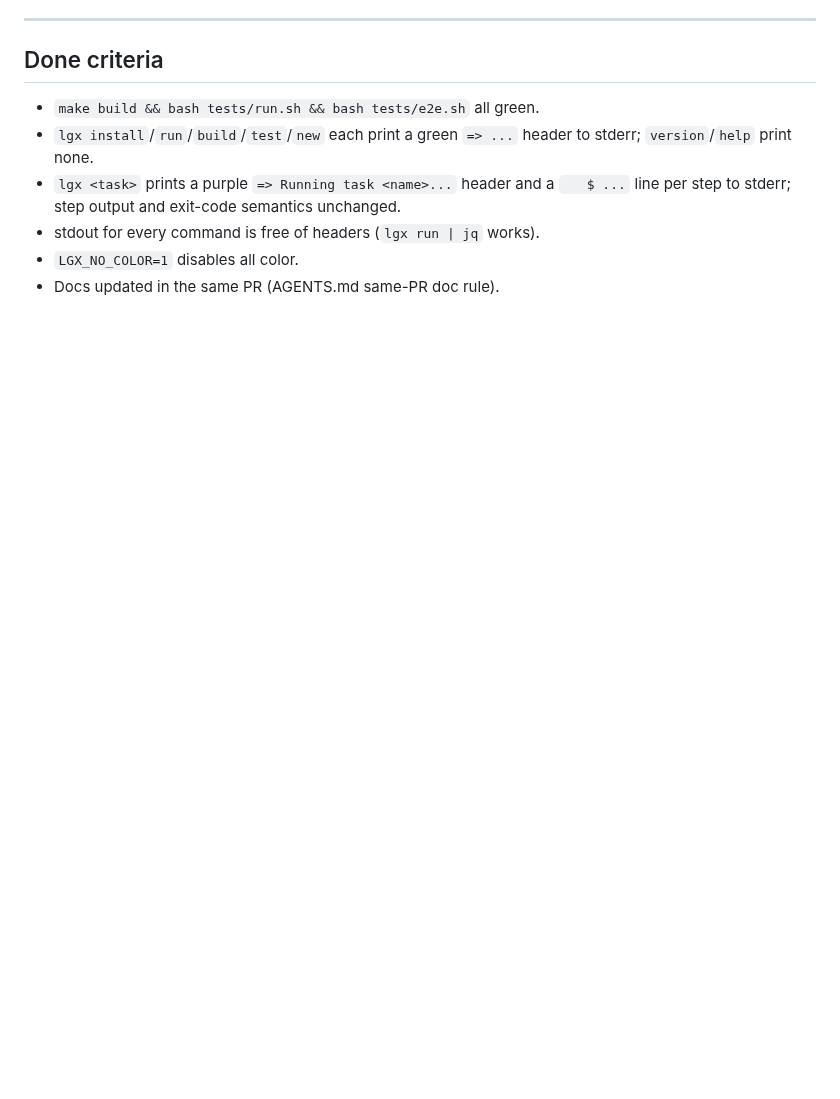
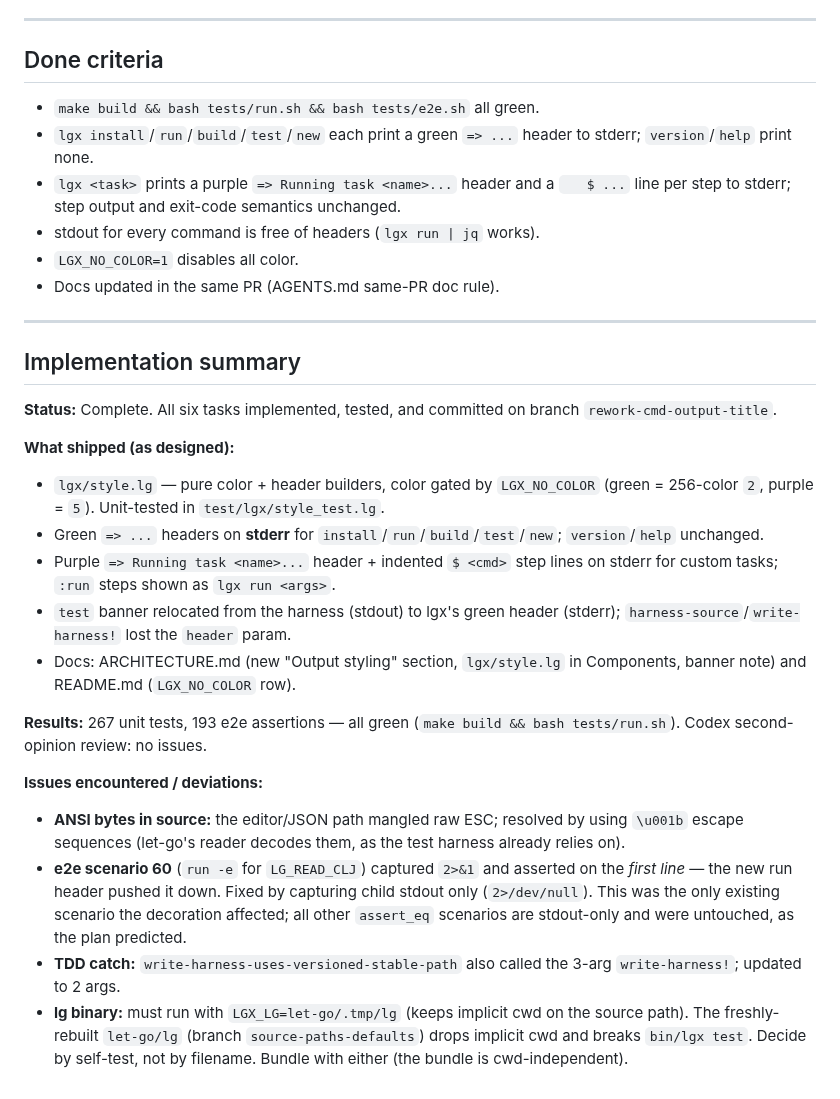
Before and after one commit to abogoyavlensky/lgx, a Markdown page: docs/plans/2026-06-07-styled-command-output.md, the part around one of its changes. Rendered like a GitHub page; blank space fills up the shorter version.

Commit message:
Mark styled-output plan complete

```diff
--- a/docs/plans/2026-06-07-styled-command-output.md
+++ b/docs/plans/2026-06-07-styled-command-output.md
@@ -403,3 +403,41 @@ header/step line to plain text. No new failure modes.
 - stdout for every command is free of headers (`lgx run | jq` works).
 - `LGX_NO_COLOR=1` disables all color.
 - Docs updated in the same PR (AGENTS.md same-PR doc rule).
+
+---
+
+## Implementation summary
+
+**Status:** Complete. All six tasks implemented, tested, and committed on
+branch `rework-cmd-output-title`.
+
+**What shipped (as designed):**
+- `lgx/style.lg` — pure color + header builders, color gated by `LGX_NO_COLOR`
+  (green = 256-color `2`, purple = `5`). Unit-tested in `test/lgx/style_test.lg`.
+- Green `=> ...` headers on **stderr** for `install`/`run`/`build`/`test`/`new`;
+  `version`/`help` unchanged.
+- Purple `=> Running task <name>...` header + indented `$ <cmd>` step lines on
+  stderr for custom tasks; `:run` steps shown as `lgx run <args>`.
+- `test` banner relocated from the harness (stdout) to lgx's green header
+  (stderr); `harness-source`/`write-harness!` lost the `header` param.
+- Docs: ARCHITECTURE.md (new "Output styling" section, `lgx/style.lg` in
+  Components, banner note) and README.md (`LGX_NO_COLOR` row).
+
+**Results:** 267 unit tests, 193 e2e assertions — all green
+(`make build && bash tests/run.sh`). Codex second-opinion review: no issues.
+
+**Issues encountered / deviations:**
+- **ANSI bytes in source:** the editor/JSON path mangled raw ESC; resolved by
+  using `\u001b` escape sequences (let-go's reader decodes them, as the test
+  harness already relies on).
+- **e2e scenario 60** (`run -e` for `LG_READ_CLJ`) captured `2>&1` and asserted
+  on the *first line* — the new run header pushed it down. Fixed by capturing
+  child stdout only (`2>/dev/null`). This was the only existing scenario the
+  decoration affected; all other `assert_eq` scenarios are stdout-only and were
+  untouched, as the plan predicted.
+- **TDD catch:** `write-harness-uses-versioned-stable-path` also called the
+  3-arg `write-harness!`; updated to 2 args.
+- **lg binary:** must run with `LGX_LG=let-go/.tmp/lg` (keeps implicit cwd on the
+  source path). The freshly-rebuilt `let-go/lg` (branch `source-paths-defaults`)
+  drops implicit cwd and breaks `bin/lgx test`. Decide by self-test, not by
+  filename. Bundle with either (the bundle is cwd-independent).
```
Also changed, not shown: other parts of docs/plans/2026-06-07-styled-command-output.md (+26 -26 lines).
